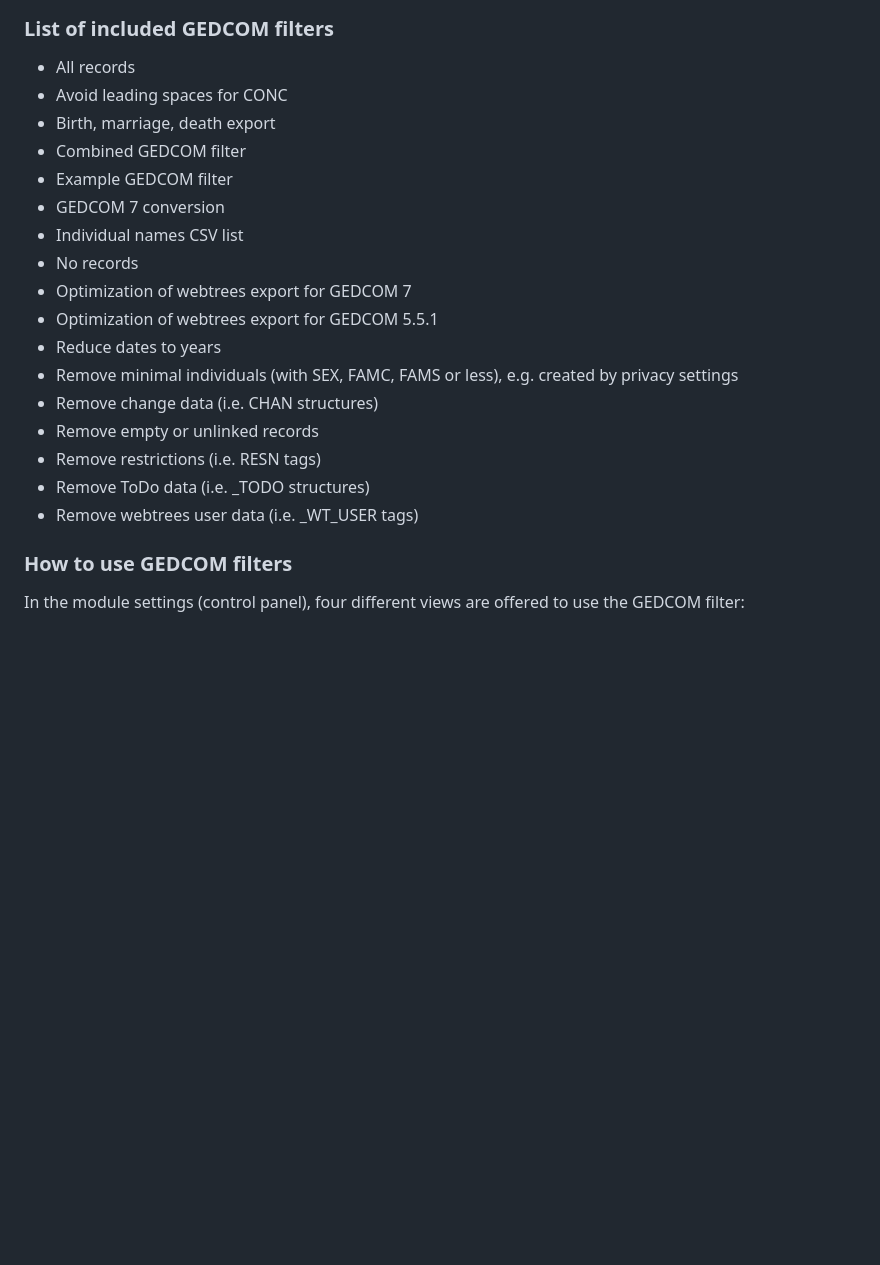
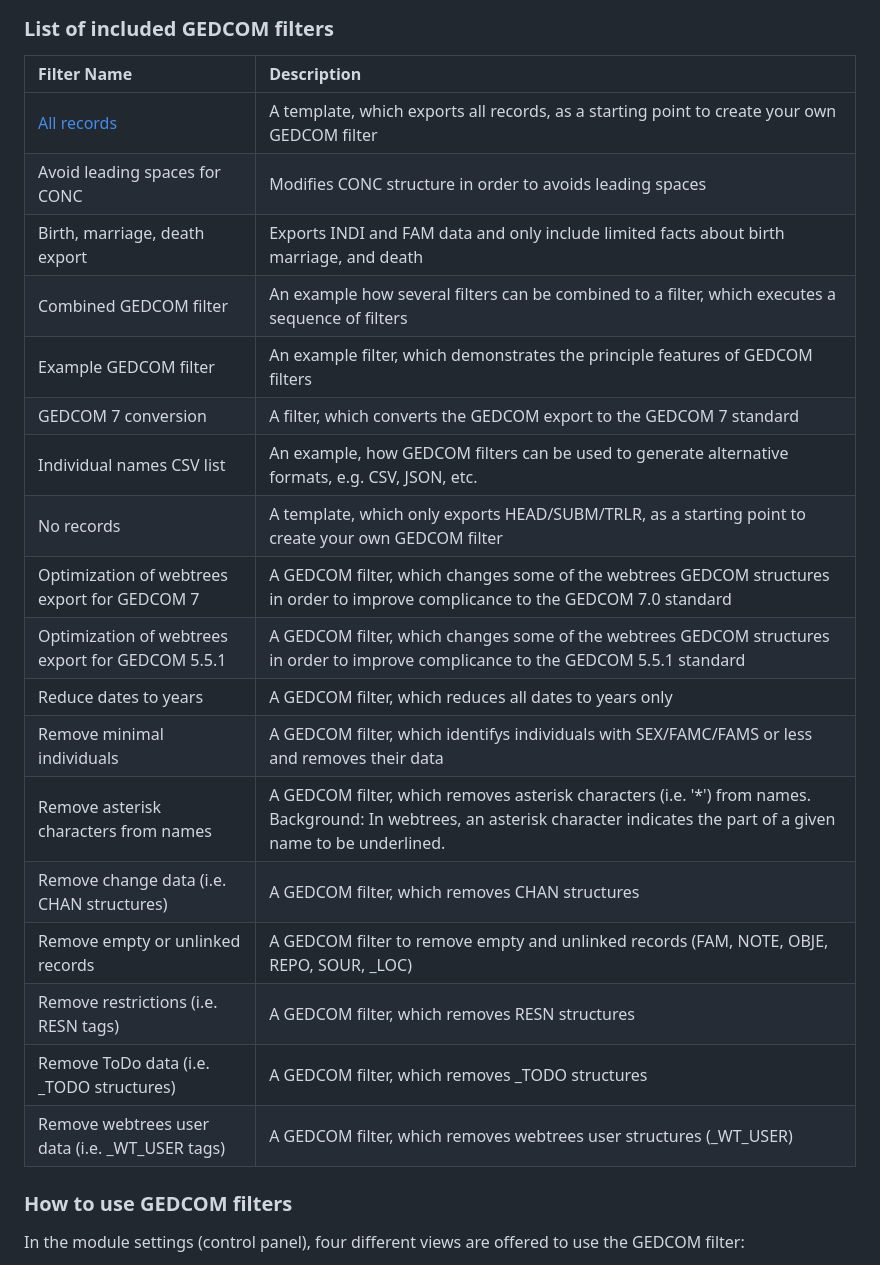
Before and after one commit to Jefferson49/ExtendedImportExport, a Markdown page: README.md, the part around one of its changes. Drawn GitHub-style; blank space fills up the shorter version.

```diff
--- a/README.md
+++ b/README.md
@@ -88,21 +112,24 @@ The module was developed and tested with [webtrees 2.1.20](https://webtrees.net/
 ### List of included GEDCOM filters
-+ All records
-+ Avoid leading spaces for CONC
-+ Birth, marriage, death export
-+ Combined GEDCOM filter
-+ Example GEDCOM filter
-+ GEDCOM 7 conversion
-+ Individual names CSV list
-+ No records
-+ Optimization of webtrees export for GEDCOM 7
-+ Optimization of webtrees export for GEDCOM 5.5.1
-+ Reduce dates to years
-+ Remove minimal individuals (with SEX, FAMC, FAMS or less), e.g. created by privacy settings
-+ Remove change data (i.e. CHAN structures)
-+ Remove empty or unlinked records
-+ Remove restrictions (i.e. RESN tags)
-+ Remove ToDo data (i.e. _TODO structures)
-+ Remove webtrees user data (i.e. _WT_USER tags)
+|Filter Name|Description|
+|:----------|:----------|
+|[All records](https://github.com/Jefferson49/DownloadGedcomWithURL/blob/main/resources/filter/AllRecordsGedcomFilter.php)|A template, which exports all records, as a starting point to create your own GEDCOM filter|
+|Avoid leading spaces for CONC|Modifies CONC structure in order to avoids leading spaces|
+|Birth, marriage, death export|Exports INDI and FAM data and only include limited facts about birth marriage, and death|
+|Combined GEDCOM filter|An example how several filters can be combined to a filter, which executes a sequence of filters|
+|Example GEDCOM filter|An example filter, which demonstrates the principle features of GEDCOM filters|
+|GEDCOM 7 conversion|A filter, which converts the GEDCOM export to the GEDCOM 7 standard|
+|Individual names CSV list|An example, how GEDCOM filters can be used to generate alternative formats, e.g. CSV, JSON, etc.|
+|No records|A template, which only exports HEAD/SUBM/TRLR, as a starting point to create your own GEDCOM filter|
+|Optimization of webtrees export for GEDCOM 7|A GEDCOM filter, which changes some of the webtrees GEDCOM structures in order to improve complicance to the GEDCOM 7.0 standard|
+|Optimization of webtrees export for GEDCOM 5.5.1|A GEDCOM filter, which changes some of the webtrees GEDCOM structures in order to improve complicance to the GEDCOM 5.5.1 standard|
+|Reduce dates to years|A GEDCOM filter, which reduces all dates to years only|
+|Remove minimal individuals|A GEDCOM filter, which identifys individuals with SEX/FAMC/FAMS or less and removes their data|
+|Remove asterisk characters from names|A GEDCOM filter, which removes asterisk characters (i.e. '*') from names. Background: In webtrees, an asterisk character indicates the part of a given name to be underlined.|
+|Remove change data (i.e. CHAN structures)|A GEDCOM filter, which removes CHAN structures|
+|Remove empty or unlinked records|A GEDCOM filter to remove empty and unlinked records (FAM, NOTE, OBJE, REPO, SOUR, _LOC)|
+|Remove restrictions (i.e. RESN tags)|A GEDCOM filter, which removes RESN structures|
+|Remove ToDo data (i.e. _TODO structures)|A GEDCOM filter, which removes _TODO structures|
+|Remove webtrees user data (i.e. _WT_USER tags)|A GEDCOM filter, which removes webtrees user structures (_WT_USER)|
 
 ### How to use GEDCOM filters
 
```
Also changed, not shown: other parts of README.md (+29 -11 lines), resources/img/basic_filter_rules1.jpg (added), resources/img/basic_filter_rules2.jpg (added), resources/img/creating_a_new_GEDCOM_filter.jpg, resources/img/example_filter.jpg (added), resources/img/php_function_custom_convert_interface.jpg.
